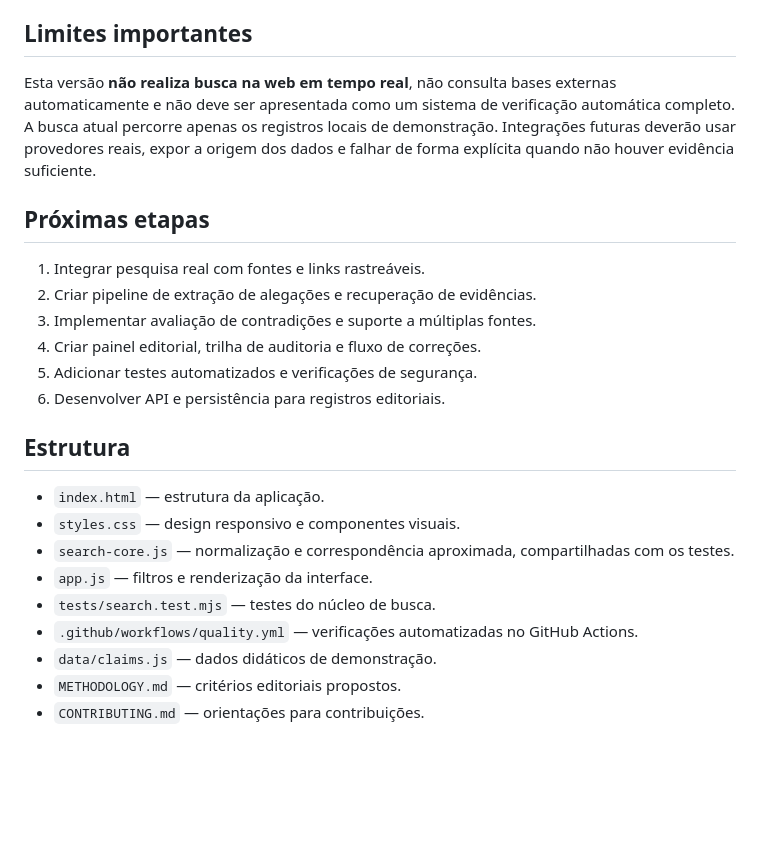
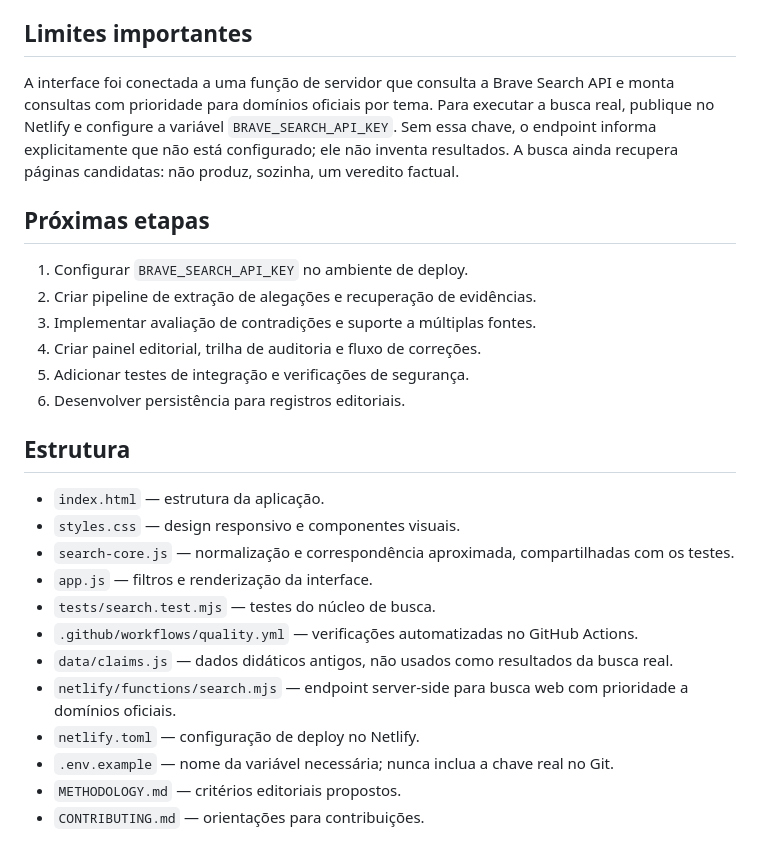
Before and after one commit to vmclash78-create/FonteViva, a Markdown page: README.md, the part around the change. Rendered like a GitHub page; blank space fills up the shorter version.

Commit message:
docs: explain real web search configuration

```diff
--- a/README.md
+++ b/README.md
@@ -35,16 +35,16 @@ A interface não exige build. Os testes automatizados usam Node.js 20 ou superio
 
 ## Limites importantes
 
-Esta versão **não realiza busca na web em tempo real**, não consulta bases externas automaticamente e não deve ser apresentada como um sistema de verificação automática completo. A busca atual percorre apenas os registros locais de demonstração. Integrações futuras deverão usar provedores reais, expor a origem dos dados e falhar de forma explícita quando não houver evidência suficiente.
+A interface foi conectada a uma função de servidor que consulta a Brave Search API e monta consultas com prioridade para domínios oficiais por tema. Para executar a busca real, publique no Netlify e configure a variável `BRAVE_SEARCH_API_KEY`. Sem essa chave, o endpoint informa explicitamente que não está configurado; ele não inventa resultados. A busca ainda recupera páginas candidatas: não produz, sozinha, um veredito factual.
 
 ## Próximas etapas
 
-1. Integrar pesquisa real com fontes e links rastreáveis.
+1. Configurar `BRAVE_SEARCH_API_KEY` no ambiente de deploy.
 2. Criar pipeline de extração de alegações e recuperação de evidências.
 3. Implementar avaliação de contradições e suporte a múltiplas fontes.
 4. Criar painel editorial, trilha de auditoria e fluxo de correções.
-5. Adicionar testes automatizados e verificações de segurança.
-6. Desenvolver API e persistência para registros editoriais.
+5. Adicionar testes de integração e verificações de segurança.
+6. Desenvolver persistência para registros editoriais.
 
 ## Estrutura
 
@@ -54,7 +54,10 @@ Esta versão **não realiza busca na web em tempo real**, não consulta bases ex
 - `app.js` — filtros e renderização da interface.
 - `tests/search.test.mjs` — testes do núcleo de busca.
 - `.github/workflows/quality.yml` — verificações automatizadas no GitHub Actions.
-- `data/claims.js` — dados didáticos de demonstração.
+- `data/claims.js` — dados didáticos antigos, não usados como resultados da busca real.
+- `netlify/functions/search.mjs` — endpoint server-side para busca web com prioridade a domínios oficiais.
+- `netlify.toml` — configuração de deploy no Netlify.
+- `.env.example` — nome da variável necessária; nunca inclua a chave real no Git.
 - `METHODOLOGY.md` — critérios editoriais propostos.
 - `CONTRIBUTING.md` — orientações para contribuições.
 
```
